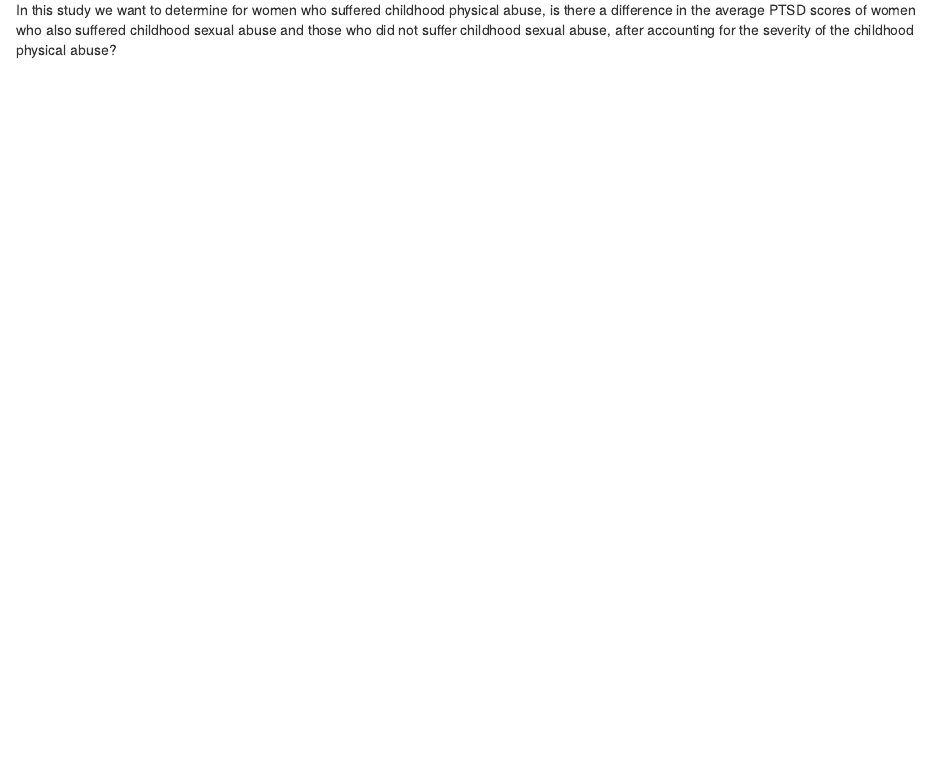
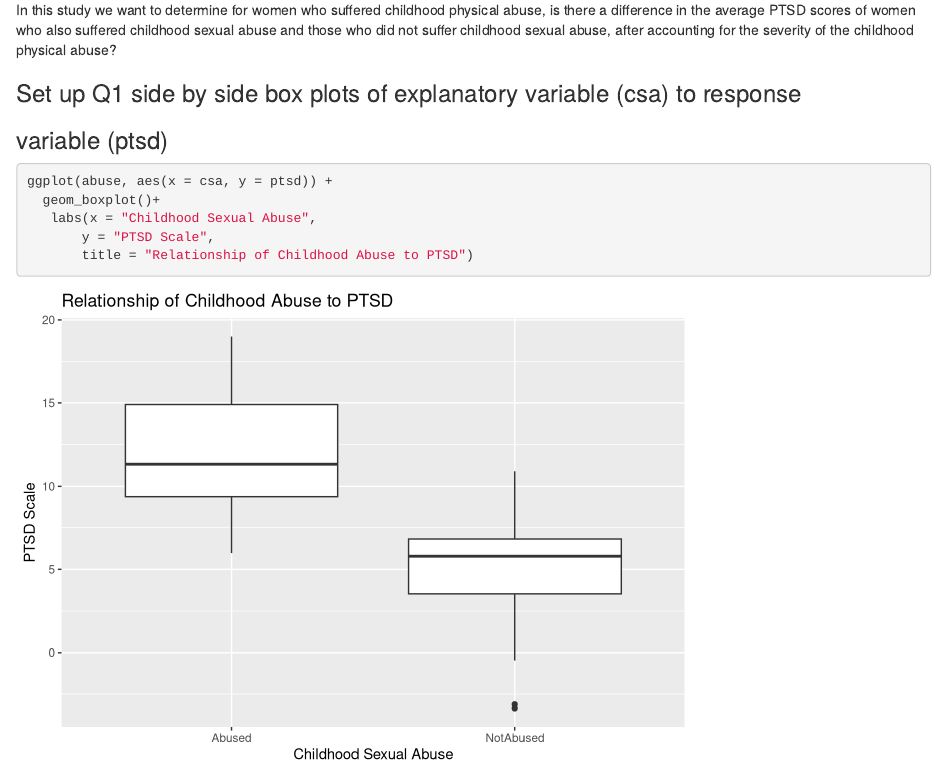
Before and after one commit to lkeator/Group-Assignment-9, an R Markdown document (Group Assignment #9.Rmd): the page in a window 1100 px wide, from 70 px down. Rendered offline with R 4.5, knitr and Pandoc, with nearby package versions.

Commit message:
Q1 Side by Side box plots created

````diff
--- a/Group Assignment #9.Rmd
+++ b/Group Assignment #9.Rmd
@@ -14,3 +14,16 @@ library(here)
 abuse <- read_csv("Sexual Abuse Data.csv")
 
 ```
+
+
+### Set up Q1 side by side box plots of explanatory variable (csa) to response
+### variable (ptsd)
+
+```{r}
+ggplot(abuse, aes(x = csa, y = ptsd)) +
+  geom_boxplot()+
+   labs(x = "Childhood Sexual Abuse",
+       y = "PTSD Scale",
+       title = "Relationship of Childhood Abuse to PTSD")
+
+```
````
Also changed, not shown: 1 other file.
